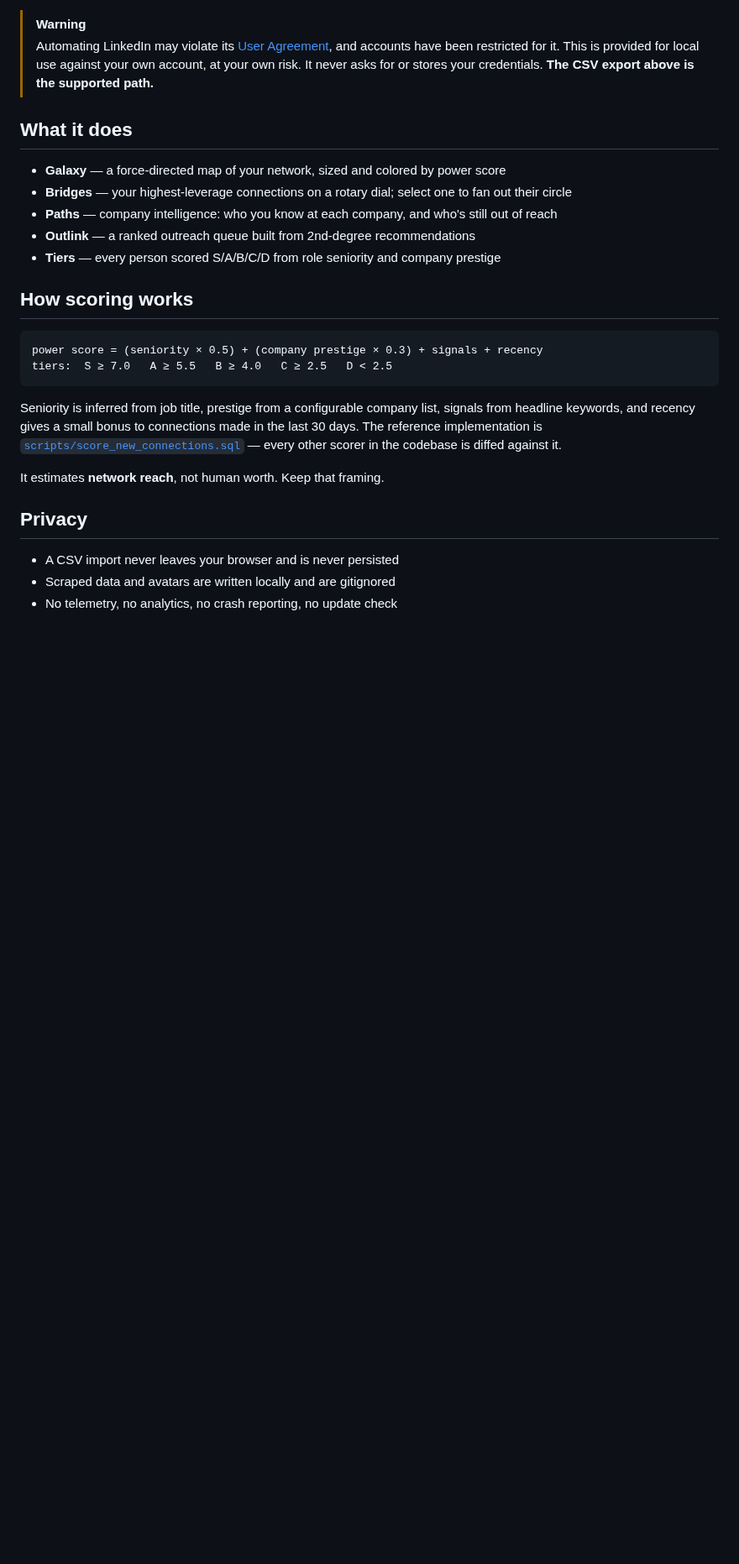
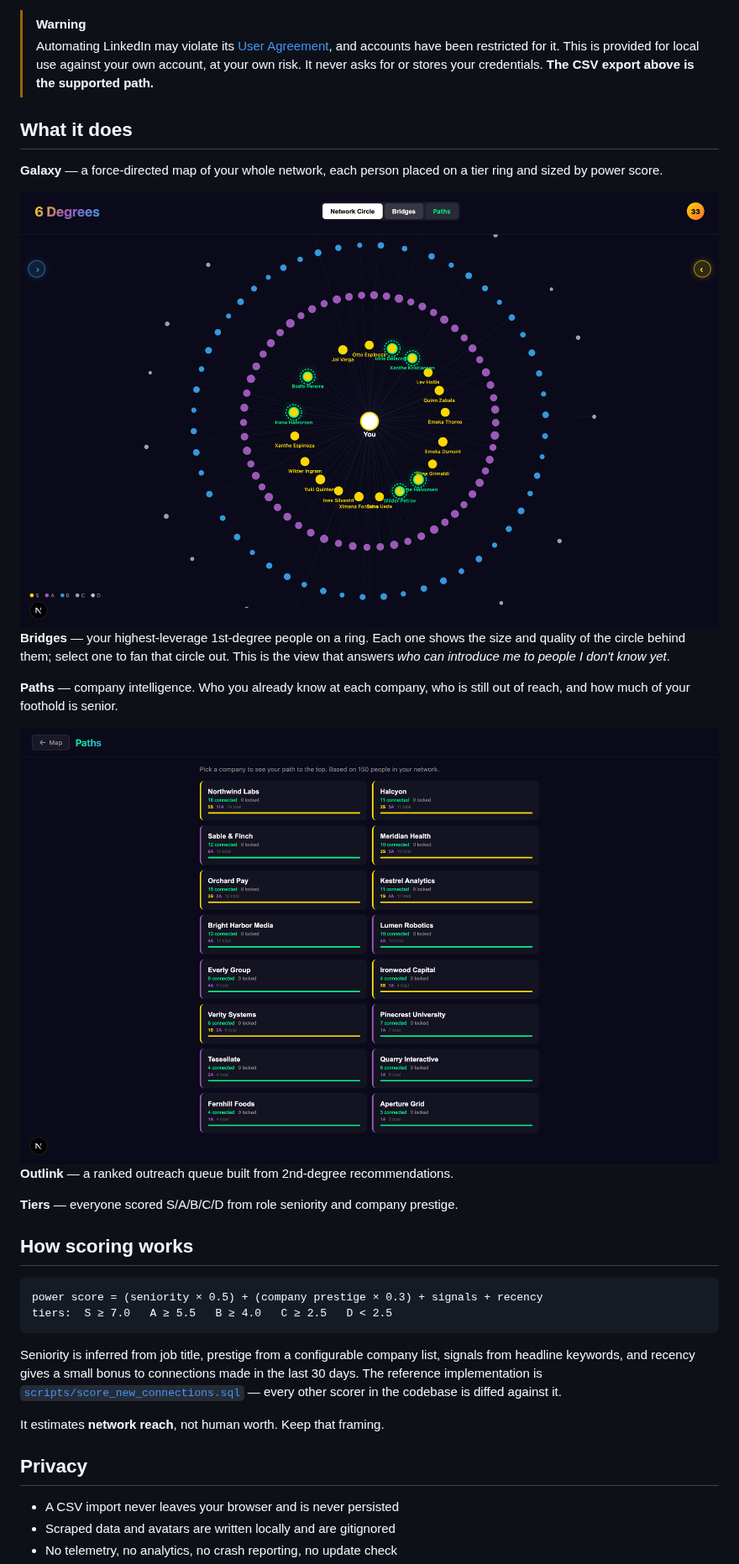
Before and after one commit to blakeb056/six-degrees, a Markdown page: README.md, the part around one of its changes. Shown at 84% size. GitHub-like rendering; pictures changed too: docs/img/galaxy.png (added), docs/img/paths.png (added); blank space fills up the shorter version.

```diff
--- a/README.md
+++ b/README.md
@@ -69,11 +82,19 @@ permanent local avatars. See [`docs/SCRAPING.md`](docs/SCRAPING.md).
 
 ## What it does
 
-- **Galaxy** — a force-directed map of your network, sized and colored by power score
-- **Bridges** — your highest-leverage connections on a rotary dial; select one to fan out their circle
-- **Paths** — company intelligence: who you know at each company, and who's still out of reach
-- **Outlink** — a ranked outreach queue built from 2nd-degree recommendations
-- **Tiers** — every person scored S/A/B/C/D from role seniority and company prestige
+**Galaxy** — a force-directed map of your whole network, each person placed on a tier ring and sized by power score.
+
+<img src="docs/img/galaxy.png" alt="The galaxy view: connections orbiting on tier rings" width="100%">
+
+**Bridges** — your highest-leverage 1st-degree people on a ring. Each one shows the size and quality of the circle behind them; select one to fan that circle out. This is the view that answers *who can introduce me to people I don't know yet*.
+
+**Paths** — company intelligence. Who you already know at each company, who is still out of reach, and how much of your foothold is senior.
+
+<img src="docs/img/paths.png" alt="The Paths view: companies ranked by how many people you know inside them" width="100%">
+
+**Outlink** — a ranked outreach queue built from 2nd-degree recommendations.
+
+**Tiers** — everyone scored S/A/B/C/D from role seniority and company prestige.
 
 ## How scoring works
 
```
Also changed, not shown: other parts of README.md (+13 -0 lines), CONTRIBUTING.md (+13 -0 lines), docs/img/bridges.png (added), docs/img/import.png (added), 1 other file.
